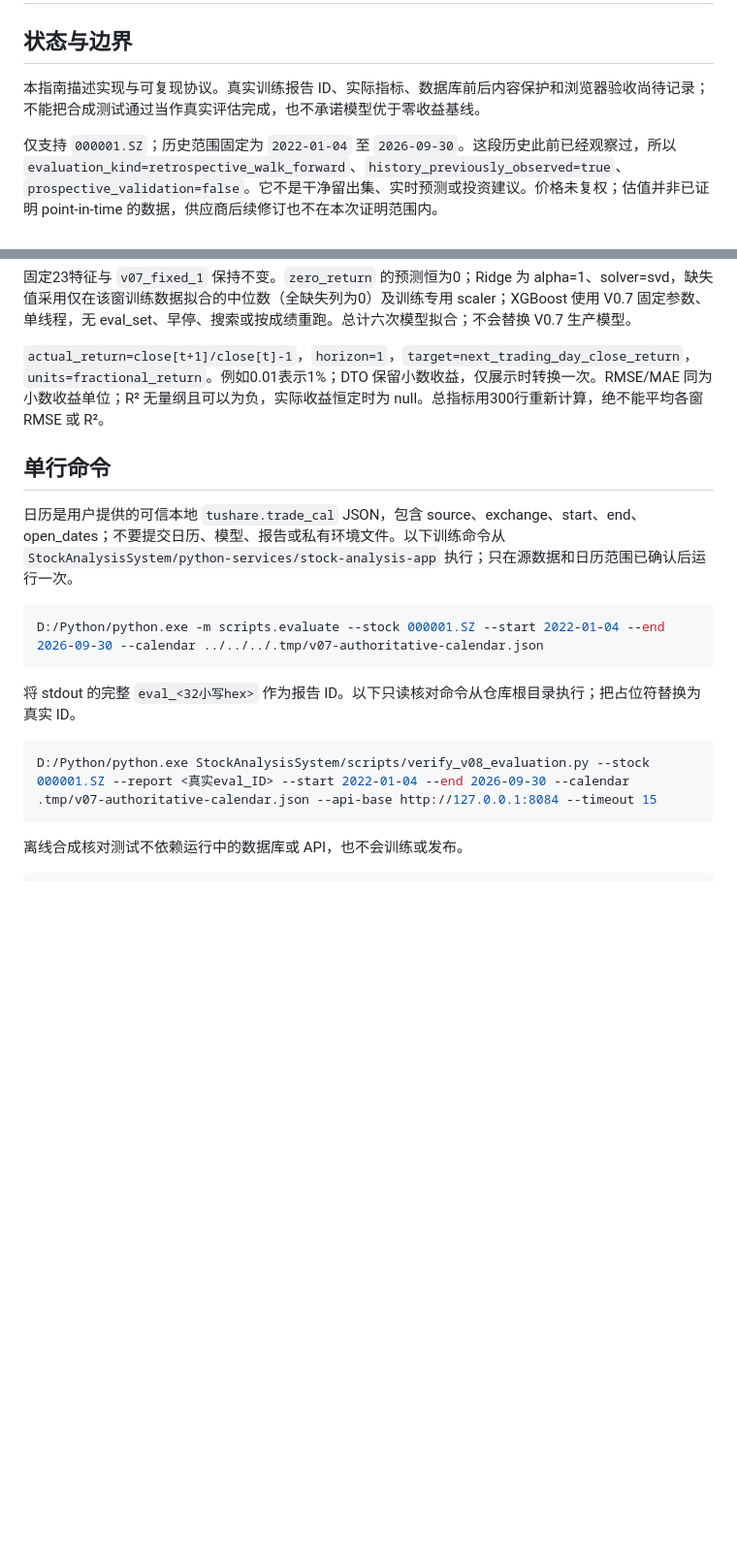
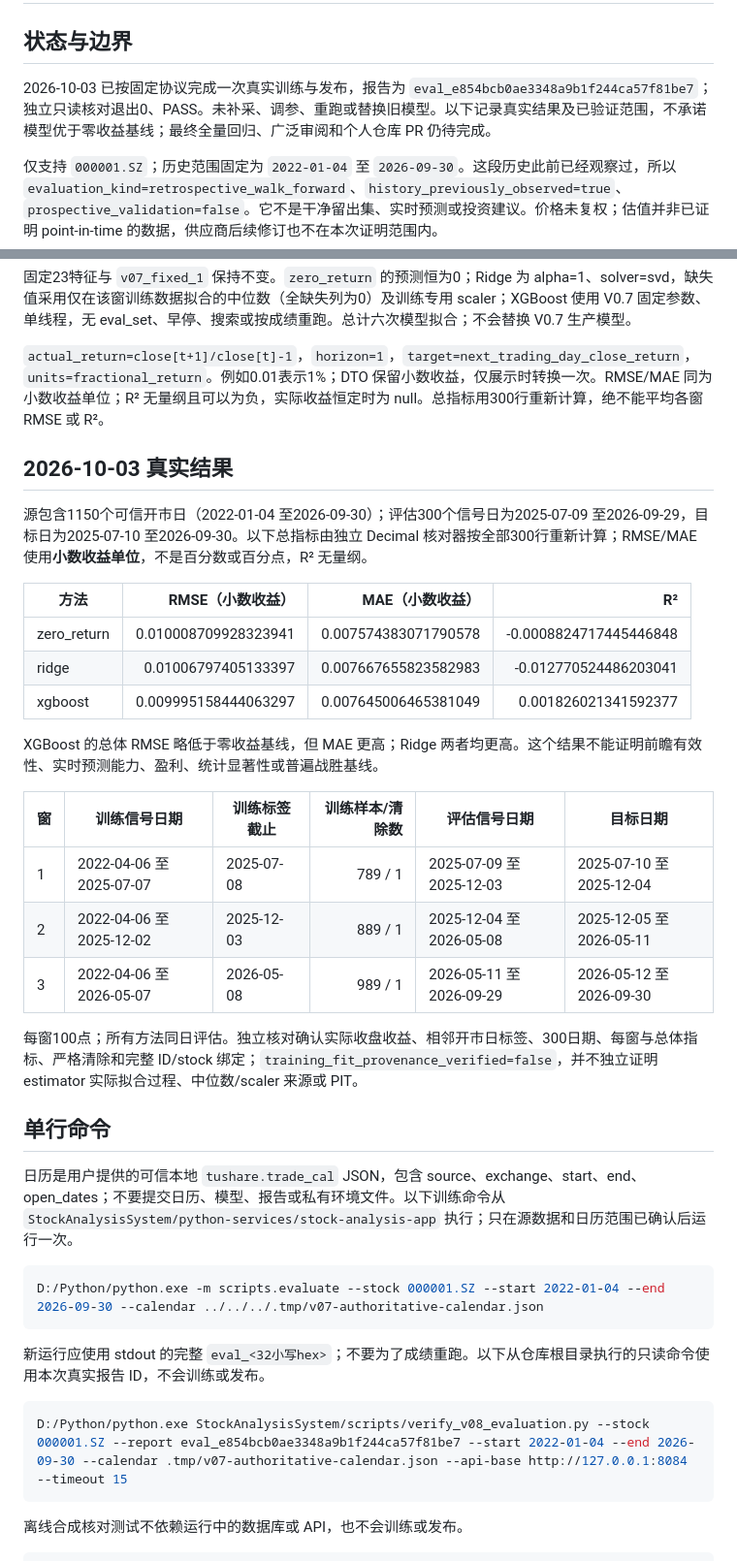
Before and after one commit to ajsjsjjbshshsj/stock-time-series-analysis, a Markdown page: StockAnalysisSystem/docs/V0.8_EVALUATION_GUIDE.md, 2 parts joined by grey strips. Shown at 97% size. Drawn GitHub-style; blank space fills up the shorter version.

````diff
--- a/StockAnalysisSystem/docs/V0.8_EVALUATION_GUIDE.md
+++ b/StockAnalysisSystem/docs/V0.8_EVALUATION_GUIDE.md
@@ -2,7 +2,7 @@
 
 ## 状态与边界
 
-本指南描述实现与可复现协议。真实训练报告 ID、实际指标、数据库前后内容保护和浏览器验收尚待记录；不能把合成测试通过当作真实评估完成，也不承诺模型优于零收益基线。
+2026-10-03 已按固定协议完成一次真实训练与发布，报告为 `eval_e854bcb0ae3348a9b1f244ca57f81be7`；独立只读核对退出0、PASS。未补采、调参、重跑或替换旧模型。以下记录真实结果及已验证范围，不承诺模型优于零收益基线；最终全量回归、广泛审阅和个人仓库 PR 仍待完成。
 
 仅支持 `000001.SZ`；历史范围固定为 `2022-01-04` 至 `2026-09-30`。这段历史此前已经观察过，所以 `evaluation_kind=retrospective_walk_forward`、`history_previously_observed=true`、`prospective_validation=false`。它不是干净留出集、实时预测或投资建议。价格未复权；估值并非已证明 point-in-time 的数据，供应商后续修订也不在本次证明范围内。
 
@@ -26,6 +26,26 @@
 
 `actual_return=close[t+1]/close[t]-1`，`horizon=1`，`target=next_trading_day_close_return`，`units=fractional_return`。例如0.01表示1%；DTO 保留小数收益，仅展示时转换一次。RMSE/MAE 同为小数收益单位；R² 无量纲且可以为负，实际收益恒定时为 null。总指标用300行重新计算，绝不能平均各窗 RMSE 或 R²。
 
+## 2026-10-03 真实结果
+
+源包含1150个可信开市日（2022-01-04 至2026-09-30）；评估300个信号日为2025-07-09 至2026-09-29，目标日为2025-07-10 至2026-09-30。以下总指标由独立 Decimal 核对器按全部300行重新计算；RMSE/MAE 使用**小数收益单位**，不是百分数或百分点，R² 无量纲。
+
+| 方法 | RMSE（小数收益） | MAE（小数收益） | R² |
+|---|---:|---:|---:|
+| zero_return | 0.010008709928323941 | 0.007574383071790578 | -0.0008824717445446848 |
+| ridge | 0.01006797405133397 | 0.007667655823582983 | -0.012770524486203041 |
+| xgboost | 0.009995158444063297 | 0.007645006465381049 | 0.001826021341592377 |
+
+XGBoost 的总体 RMSE 略低于零收益基线，但 MAE 更高；Ridge 两者均更高。这个结果不能证明前瞻有效性、实时预测能力、盈利、统计显著性或普遍战胜基线。
+
+| 窗 | 训练信号日期 | 训练标签截止 | 训练样本/清除数 | 评估信号日期 | 目标日期 |
+|---|---|---|---:|---|---|
+| 1 | 2022-04-06 至2025-07-07 | 2025-07-08 | 789 / 1 | 2025-07-09 至2025-12-03 | 2025-07-10 至2025-12-04 |
+| 2 | 2022-04-06 至2025-12-02 | 2025-12-03 | 889 / 1 | 2025-12-04 至2026-05-08 | 2025-12-05 至2026-05-11 |
+| 3 | 2022-04-06 至2026-05-07 | 2026-05-08 | 989 / 1 | 2026-05-11 至2026-09-29 | 2026-05-12 至2026-09-30 |
+
+每窗100点；所有方法同日评估。独立核对确认实际收盘收益、相邻开市日标签、300日期、每窗与总体指标、严格清除和完整 ID/stock 绑定；`training_fit_provenance_verified=false`，并不独立证明 estimator 实际拟合过程、中位数/scaler 来源或 PIT。
+
 ## 单行命令
 
 日历是用户提供的可信本地 `tushare.trade_cal` JSON，包含 source、exchange、start、end、open_dates；不要提交日历、模型、报告或私有环境文件。以下训练命令从 `StockAnalysisSystem/python-services/stock-analysis-app` 执行；只在源数据和日历范围已确认后运行一次。
@@ -34,10 +54,10 @@
 D:/Python/python.exe -m scripts.evaluate --stock 000001.SZ --start 2022-01-04 --end 2026-09-30 --calendar ../../../.tmp/v07-authoritative-calendar.json
 ```
 
-将 stdout 的完整 `eval_<32小写hex>` 作为报告 ID。以下只读核对命令从仓库根目录执行；把占位符替换为真实 ID。
+新运行应使用 stdout 的完整 `eval_<32小写hex>`；不要为了成绩重跑。以下从仓库根目录执行的只读命令使用本次真实报告 ID，不会训练或发布。
 
 ```powershell
-D:/Python/python.exe StockAnalysisSystem/scripts/verify_v08_evaluation.py --stock 000001.SZ --report <真实eval_ID> --start 2022-01-04 --end 2026-09-30 --calendar .tmp/v07-authoritative-calendar.json --api-base http://127.0.0.1:8084 --timeout 15
+D:/Python/python.exe StockAnalysisSystem/scripts/verify_v08_evaluation.py --stock 000001.SZ --report eval_e854bcb0ae3348a9b1f244ca57f81be7 --start 2022-01-04 --end 2026-09-30 --calendar .tmp/v07-authoritative-calendar.json --api-base http://127.0.0.1:8084 --timeout 15
 ```
 
 离线合成核对测试不依赖运行中的数据库或 API，也不会训练或发布。
````
Also changed, not shown: other parts of StockAnalysisSystem/docs/V0.8_EVALUATION_GUIDE.md (+9 -1 lines), README.md (+14 -1 lines).
